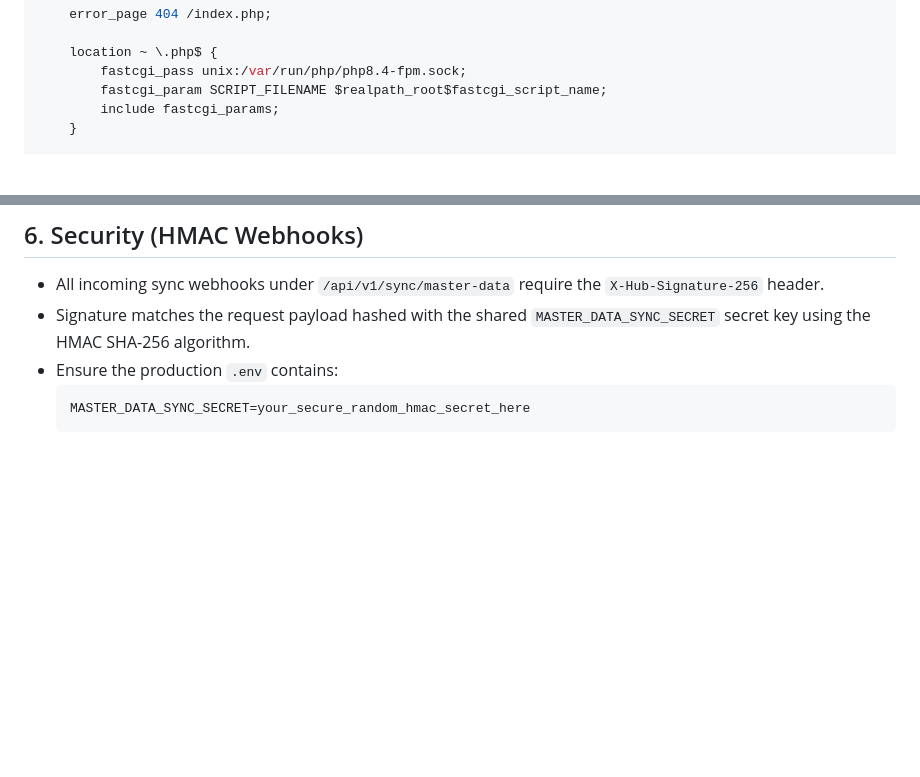
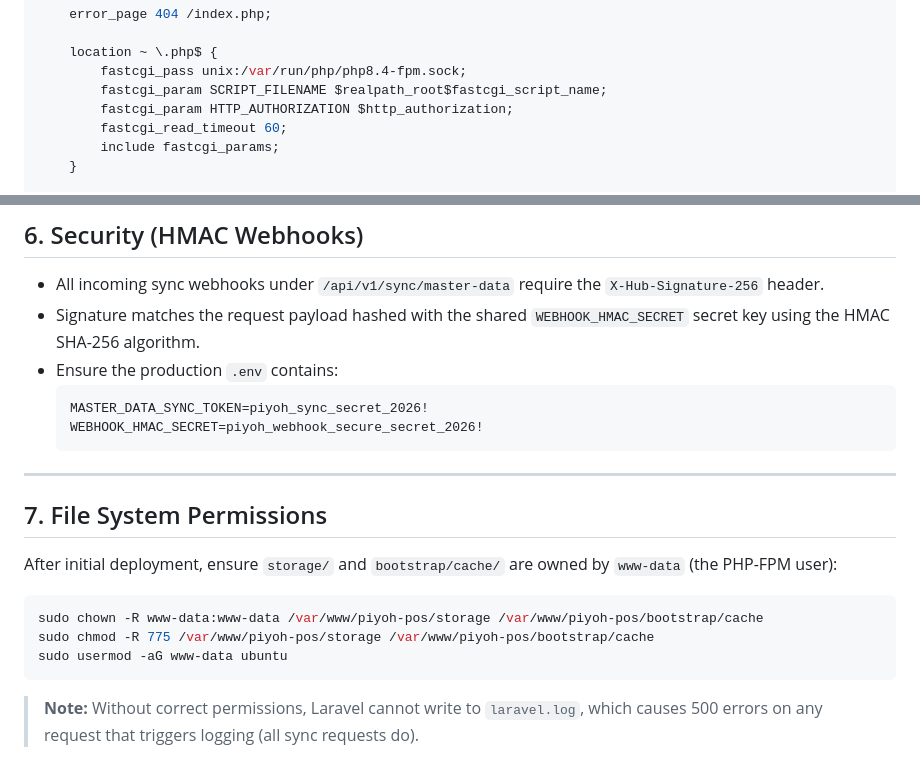
Before and after one commit to frahmat68-beep/PiyohPOS, a Markdown page: docs/production-checklist.md, 2 parts joined by grey strips. Drawn GitHub-style; blank space fills up the shorter version.

Commit message:
fix: add HTTP_AUTHORIZATION passthrough and storage permissions to production checklist

````diff
--- a/docs/production-checklist.md
+++ b/docs/production-checklist.md
@@ -45,6 +45,8 @@ server {
     location ~ \.php$ {
         fastcgi_pass unix:/var/run/php/php8.4-fpm.sock;
         fastcgi_param SCRIPT_FILENAME $realpath_root$fastcgi_script_name;
+        fastcgi_param HTTP_AUTHORIZATION $http_authorization;
+        fastcgi_read_timeout 60;
         include fastcgi_params;
     }
 
@@ -112,8 +114,22 @@ Backups are zipped and stored in `storage/app/private/PiyohPOS/`.
 
 ## 6. Security (HMAC Webhooks)
 - All incoming sync webhooks under `/api/v1/sync/master-data` require the `X-Hub-Signature-256` header.
-- Signature matches the request payload hashed with the shared `MASTER_DATA_SYNC_SECRET` secret key using the HMAC SHA-256 algorithm.
+- Signature matches the request payload hashed with the shared `WEBHOOK_HMAC_SECRET` secret key using the HMAC SHA-256 algorithm.
 - Ensure the production `.env` contains:
   ```env
-  MASTER_DATA_SYNC_SECRET=your_secure_random_hmac_secret_here
+  MASTER_DATA_SYNC_TOKEN=piyoh_sync_secret_2026!
+  WEBHOOK_HMAC_SECRET=piyoh_webhook_secure_secret_2026!
   ```
+
+---
+
+## 7. File System Permissions
+After initial deployment, ensure `storage/` and `bootstrap/cache/` are owned by `www-data` (the PHP-FPM user):
+
+```bash
+sudo chown -R www-data:www-data /var/www/piyoh-pos/storage /var/www/piyoh-pos/bootstrap/cache
+sudo chmod -R 775 /var/www/piyoh-pos/storage /var/www/piyoh-pos/bootstrap/cache
+sudo usermod -aG www-data ubuntu
+```
+
+> **Note:** Without correct permissions, Laravel cannot write to `laravel.log`, which causes 500 errors on any request that triggers logging (all sync requests do).
````
